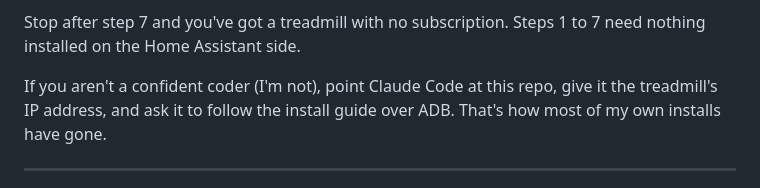
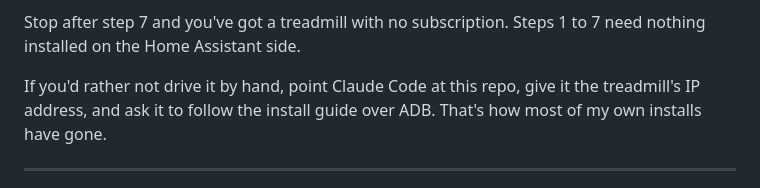
Before and after one commit to 1h8fulkat/strideApp, a Markdown page: README.md, the part around the change. GitHub-like rendering.

Commit message:
Stop telling readers the author can't code
The README has been saying "If you aren't a confident coder (I'm not)"
since 2d4519a, and the same line went into the blog post and then, this
week, into a second paragraph of it. None of it came from him. Thirty
years of writing software, and a decision to stop developing, is not an
absence of skill, and the front page has been claiming otherwise to
everyone who has read it since it went public.

The sentence only ever needed to say who the shortcut is for.

Co-Authored-By: Claude Opus 5 <noreply@anthropic.com>
Claude-Session: https://claude.ai/code/session_01V2GKKTFtpoMF9qk7sU6i8P

```diff
--- a/README.md
+++ b/README.md
@@ -141,7 +141,7 @@ In outline:
 Stop after step 7 and you've got a treadmill with no subscription. Steps 1 to 7
 need nothing installed on the Home Assistant side.
 
-If you aren't a confident coder (I'm not), point Claude Code at this repo, give
+If you'd rather not drive it by hand, point Claude Code at this repo, give
 it the treadmill's IP address, and ask it to follow the install guide over ADB.
 That's how most of my own installs have gone.
 
```
